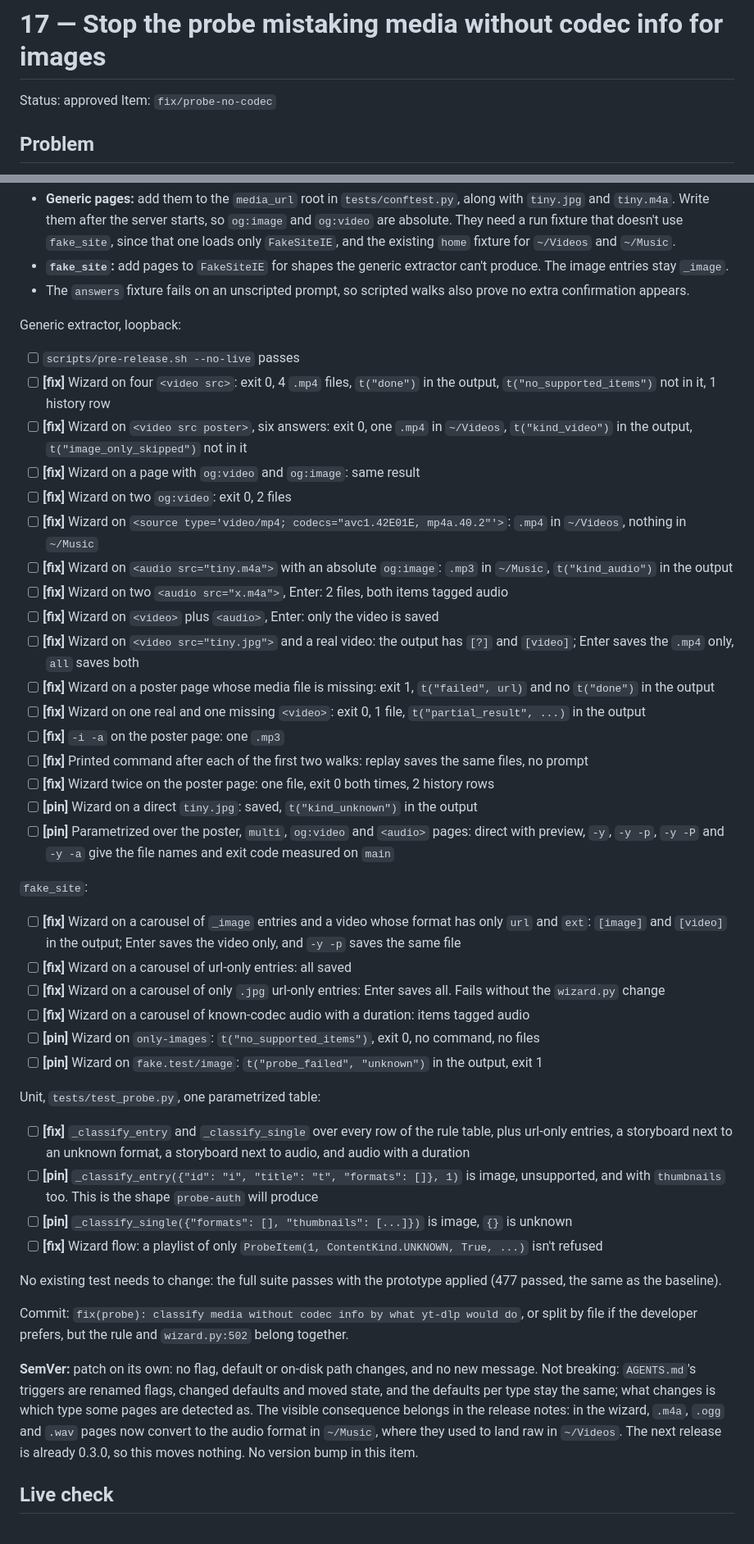
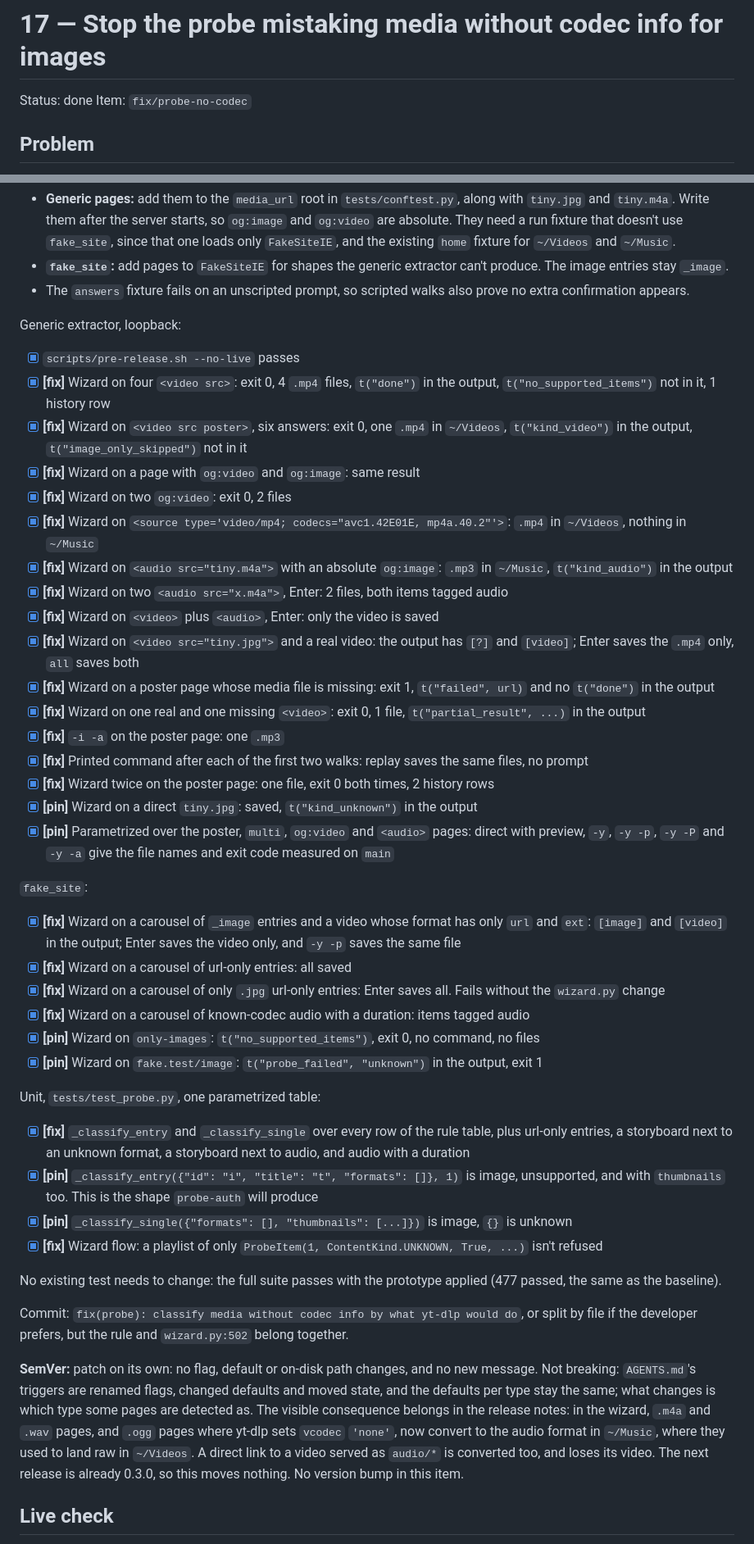
Before and after one commit to edicsonabel/download-media, a Markdown page: .ai/specs/17-probe-no-codec.md, 2 parts joined by grey strips. Shown at 82% size. GitHub-like rendering.

Commit message:
docs(spec): mark probe-no-codec as done
Validated on main at ff2a7a8: the gate passes, every criterion holds, and
the reproduction now saves what -y saves through the real console script.
Reverting the fix fails every [fix] criterion and leaves the [pin] ones
passing. GitHub CI hasn't run on this code yet.

Record what changed after approval, so the spec matches what shipped: the
rule change from bec654d, the two human decisions after QA, and the removed
extension table test. The design, cases and release note no longer say
.ogg pages always go through as audio.

Also record what validation found: renamed videos under aiff, alac, ape
and wav changed the same way as the seven extensions the human accepted,
but nobody has decided those four, so they are marked as not decided.

```diff
--- a/.ai/specs/17-probe-no-codec.md
+++ b/.ai/specs/17-probe-no-codec.md
@@ -1,6 +1,6 @@
 # 17 — Stop the probe mistaking media without codec info for images
 
-Status: approved
+Status: done
 Item: `fix/probe-no-codec`
 
 ## Problem
@@ -244,45 +247,45 @@ Tests that depend on yt-dlp use the real thing:
 
 Generic extractor, loopback:
 
-- [ ] `scripts/pre-release.sh --no-live` passes
-- [ ] **[fix]** Wizard on four `<video src>`: exit 0, 4 `.mp4` files, `t("done")` in the output, `t("no_supported_items")` not in it, 1 history row
-- [ ] **[fix]** Wizard on `<video src poster>`, six answers: exit 0, one `.mp4` in `~/Videos`, `t("kind_video")` in the output, `t("image_only_skipped")` not in it
-- [ ] **[fix]** Wizard on a page with `og:video` and `og:image`: same result
-- [ ] **[fix]** Wizard on two `og:video`: exit 0, 2 files
-- [ ] **[fix]** Wizard on `<source type='video/mp4; codecs="avc1.42E01E, mp4a.40.2"'>`: `.mp4` in `~/Videos`, nothing in `~/Music`
-- [ ] **[fix]** Wizard on `<audio src="tiny.m4a">` with an absolute `og:image`: `.mp3` in `~/Music`, `t("kind_audio")` in the output
-- [ ] **[fix]** Wizard on two `<audio src="x.m4a">`, Enter: 2 files, both items tagged audio
-- [ ] **[fix]** Wizard on `<video>` plus `<audio>`, Enter: only the video is saved
-- [ ] **[fix]** Wizard on `<video src="tiny.jpg">` and a real video: the output has `[?]` and `[video]`; Enter saves the `.mp4` only, `all` saves both
-- [ ] **[fix]** Wizard on a poster page whose media file is missing: exit 1, `t("failed", url)` and no `t("done")` in the output
-- [ ] **[fix]** Wizard on one real and one missing `<video>`: exit 0, 1 file, `t("partial_result", ...)` in the output
-- [ ] **[fix]** `-i -a` on the poster page: one `.mp3`
-- [ ] **[fix]** Printed command after each of the first two walks: replay saves the same files, no prompt
-- [ ] **[fix]** Wizard twice on the poster page: one file, exit 0 both times, 2 history rows
-- [ ] **[pin]** Wizard on a direct `tiny.jpg`: saved, `t("kind_unknown")` in the output
-- [ ] **[pin]** Parametrized over the poster, `multi`, `og:video` and `<audio>` pages: direct with preview, `-y`, `-y -p`, `-y -P` and `-y -a` give the file names and exit code measured on `main`
+- [x] `scripts/pre-release.sh --no-live` passes
+- [x] **[fix]** Wizard on four `<video src>`: exit 0, 4 `.mp4` files, `t("done")` in the output, `t("no_supported_items")` not in it, 1 history row
+- [x] **[fix]** Wizard on `<video src poster>`, six answers: exit 0, one `.mp4` in `~/Videos`, `t("kind_video")` in the output, `t("image_only_skipped")` not in it
+- [x] **[fix]** Wizard on a page with `og:video` and `og:image`: same result
+- [x] **[fix]** Wizard on two `og:video`: exit 0, 2 files
+- [x] **[fix]** Wizard on `<source type='video/mp4; codecs="avc1.42E01E, mp4a.40.2"'>`: `.mp4` in `~/Videos`, nothing in `~/Music`
+- [x] **[fix]** Wizard on `<audio src="tiny.m4a">` with an absolute `og:image`: `.mp3` in `~/Music`, `t("kind_audio")` in the output
+- [x] **[fix]** Wizard on two `<audio src="x.m4a">`, Enter: 2 files, both items tagged audio
+- [x] **[fix]** Wizard on `<video>` plus `<audio>`, Enter: only the video is saved
+- [x] **[fix]** Wizard on `<video src="tiny.jpg">` and a real video: the output has `[?]` and `[video]`; Enter saves the `.mp4` only, `all` saves both
+- [x] **[fix]** Wizard on a poster page whose media file is missing: exit 1, `t("failed", url)` and no `t("done")` in the output
+- [x] **[fix]** Wizard on one real and one missing `<video>`: exit 0, 1 file, `t("partial_result", ...)` in the output
+- [x] **[fix]** `-i -a` on the poster page: one `.mp3`
+- [x] **[fix]** Printed command after each of the first two walks: replay saves the same files, no prompt
+- [x] **[fix]** Wizard twice on the poster page: one file, exit 0 both times, 2 history rows
+- [x] **[pin]** Wizard on a direct `tiny.jpg`: saved, `t("kind_unknown")` in the output
+- [x] **[pin]** Parametrized over the poster, `multi`, `og:video` and `<audio>` pages: direct with preview, `-y`, `-y -p`, `-y -P` and `-y -a` give the file names and exit code measured on `main`
 
 `fake_site`:
 
-- [ ] **[fix]** Wizard on a carousel of `_image` entries and a video whose format has only `url` and `ext`: `[image]` and `[video]` in the output; Enter saves the video only, and `-y -p` saves the same file
-- [ ] **[fix]** Wizard on a carousel of url-only entries: all saved
-- [ ] **[fix]** Wizard on a carousel of only `.jpg` url-only entries: Enter saves all. Fails without the `wizard.py` change
-- [ ] **[fix]** Wizard on a carousel of known-codec audio with a duration: items tagged audio
-- [ ] **[pin]** Wizard on `only-images`: `t("no_supported_items")`, exit 0, no command, no files
-- [ ] **[pin]** Wizard on `fake.test/image`: `t("probe_failed", "unknown")` in the output, exit 1
+- [x] **[fix]** Wizard on a carousel of `_image` entries and a video whose format has only `url` and `ext`: `[image]` and `[video]` in the output; Enter saves the video only, and `-y -p` saves the same file
+- [x] **[fix]** Wizard on a carousel of url-only entries: all saved
+- [x] **[fix]** Wizard on a carousel of only `.jpg` url-only entries: Enter saves all. Fails without the `wizard.py` change
+- [x] **[fix]** Wizard on a carousel of known-codec audio with a duration: items tagged audio
+- [x] **[pin]** Wizard on `only-images`: `t("no_supported_items")`, exit 0, no command, no files
+- [x] **[pin]** Wizard on `fake.test/image`: `t("probe_failed", "unknown")` in the output, exit 1
 
 Unit, `tests/test_probe.py`, one parametrized table:
 
-- [ ] **[fix]** `_classify_entry` and `_classify_single` over every row of the rule table, plus url-only entries, a storyboard next to an unknown format, a storyboard next to audio, and audio with a duration
-- [ ] **[pin]** `_classify_entry({"id": "i", "title": "t", "formats": []}, 1)` is image, unsupported, and with `thumbnails` too. This is the shape `probe-auth` will produce
-- [ ] **[pin]** `_classify_single({"formats": [], "thumbnails": [...]})` is image, `{}` is unknown
-- [ ] **[fix]** Wizard flow: a playlist of only `ProbeItem(1, ContentKind.UNKNOWN, True, ...)` isn't refused
+- [x] **[fix]** `_classify_entry` and `_classify_single` over every row of the rule table, plus url-only entries, a storyboard next to an unknown format, a storyboard next to audio, and audio with a duration
+- [x] **[pin]** `_classify_entry({"id": "i", "title": "t", "formats": []}, 1)` is image, unsupported, and with `thumbnails` too. This is the shape `probe-auth` will produce
+- [x] **[pin]** `_classify_single({"formats": [], "thumbnails": [...]})` is image, `{}` is unknown
+- [x] **[fix]** Wizard flow: a playlist of only `ProbeItem(1, ContentKind.UNKNOWN, True, ...)` isn't refused
 
 No existing test needs to change: the full suite passes with the prototype applied (477 passed, the same as the baseline).
 
 Commit: `fix(probe): classify media without codec info by what yt-dlp would do`, or split by file if the developer prefers, but the rule and `wizard.py:502` belong together.
 
-**SemVer:** patch on its own: no flag, default or on-disk path changes, and no new message. Not breaking: `AGENTS.md`'s triggers are renamed flags, changed defaults and moved state, and the defaults per type stay the same; what changes is which type some pages are detected as. The visible consequence belongs in the release notes: in the wizard, `.m4a`, `.ogg` and `.wav` pages now convert to the audio format in `~/Music`, where they used to land raw in `~/Videos`. The next release is already 0.3.0, so this moves nothing. No version bump in this item.
+**SemVer:** patch on its own: no flag, default or on-disk path changes, and no new message. Not breaking: `AGENTS.md`'s triggers are renamed flags, changed defaults and moved state, and the defaults per type stay the same; what changes is which type some pages are detected as. The visible consequence belongs in the release notes: in the wizard, `.m4a` and `.wav` pages, and `.ogg` pages where yt-dlp sets `vcodec` `'none'`, now convert to the audio format in `~/Music`, where they used to land raw in `~/Videos`. A direct link to a video served as `audio/*` is converted too, and loses its video. The next release is already 0.3.0, so this moves nothing. No version bump in this item.
 
 ## Live check
 
```
Also changed, not shown: other parts of .ai/specs/17-probe-no-codec.md (+47 -6 lines), .ai/specs/PLAN.md (+1 -1 lines).
